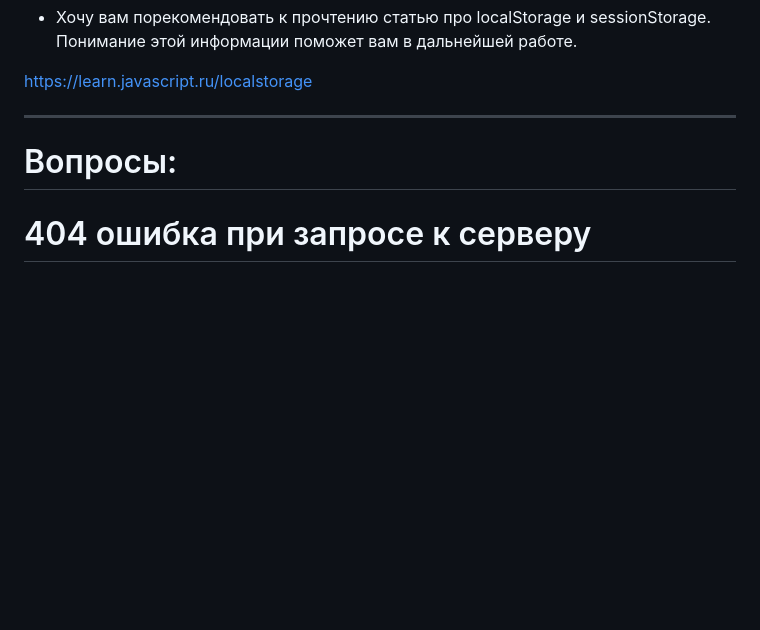
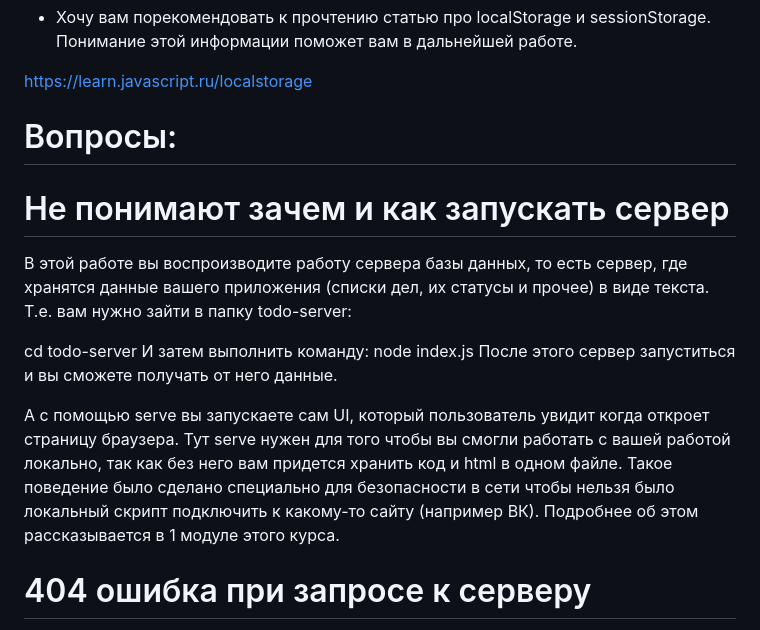
Before and after one commit to serejajar/serejajar.github.io, a Markdown page: skillbox/js_advanced/13_modules.md, the part around the change. Drawn GitHub-style; blank space fills up the shorter version.

Commit message:
skillbox update

```diff
--- a/skillbox/js_advanced/13_modules.md
+++ b/skillbox/js_advanced/13_modules.md
@@ -21,9 +21,17 @@ if (response.status === 404) {
 https://learn.javascript.ru/localstorage
 
 
+# Вопросы:
 
----------------
-# Вопросы:
+# Не понимают зачем и как запускать сервер
+В этой работе вы воспроизводите работу сервера базы данных, то есть сервер, где хранятся данные вашего приложения (списки дел, их статусы и прочее) в виде текста. Т.е. вам нужно зайти в папку todo-server:
+
+cd todo-server
+И затем выполнить команду:
+node index.js
+После этого сервер запуститься и вы сможете получать от него данные.
+
+А с помощью serve вы запускаете сам UI, который пользователь увидит когда откроет страницу браузера. Тут serve нужен для того чтобы вы смогли работать с вашей работой локально, так как без него вам придется хранить код и html в одном файле. Такое поведение было сделано специально для безопасности в сети чтобы нельзя было локальный скрипт подключить к какому-то сайту (например ВК). Подробнее об этом рассказывается в 1 модуле этого курса.
 
 # 404 ошибка при запросе к серверу
 Чтобы сервер вам вернул какие-то данные, вам нужно вначале запустить его с помощью команды
```
Also changed, not shown: skillbox/js2-curs.md (+1 -1 lines).
